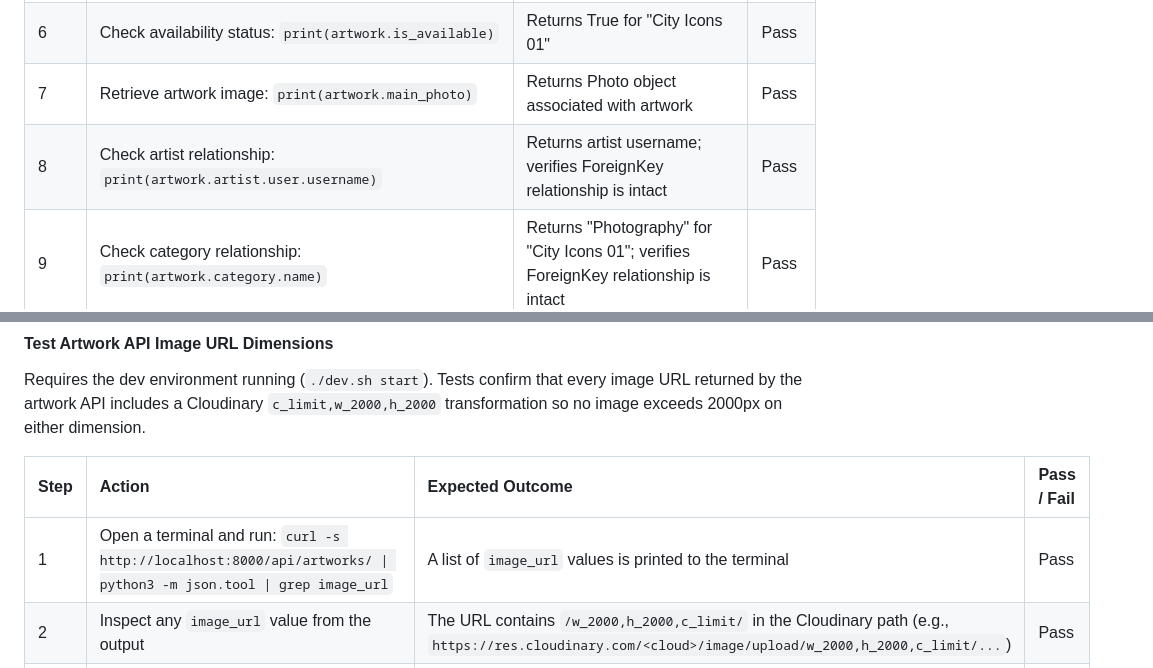
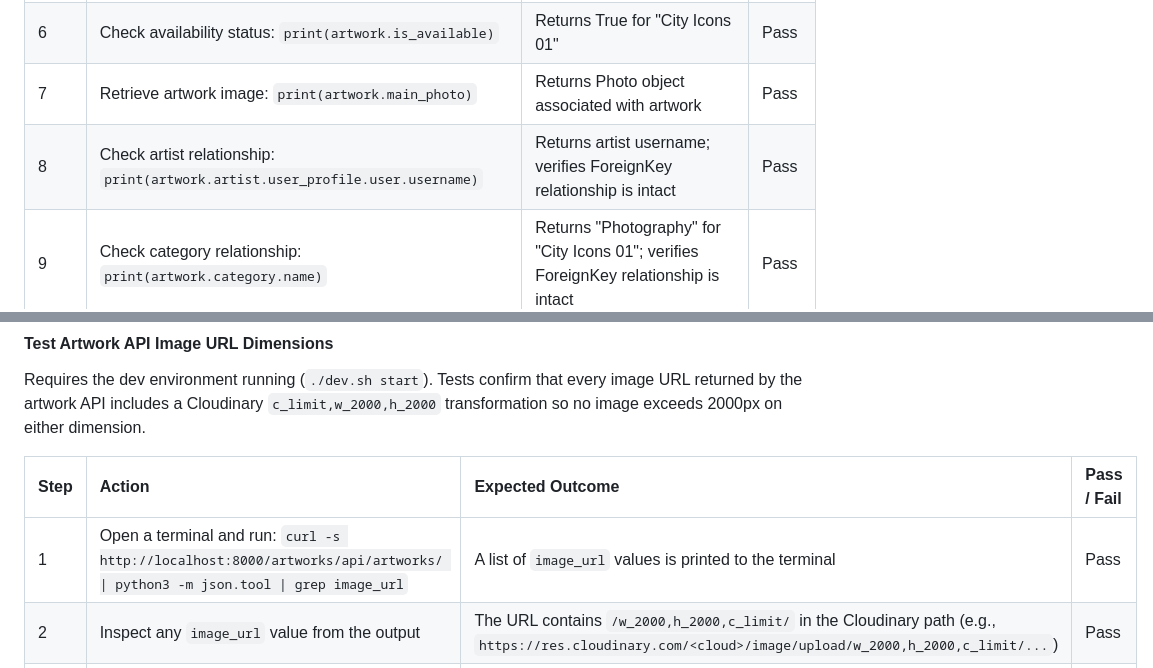
Before and after one commit to SamBailey6194/pointless_impressions, a Markdown page: docs/markdowns/MANUALTESTING.md, 2 parts joined by grey strips. Drawn GitHub-style.

Commit message:
docs(testing): Update manual test doc with corrected ORM path and API URL
  - Fix artwork.artist.user.username →
    artwork.artist.user_profile.user.username
  - Fix /api/artworks/ → /artworks/api/artworks/

```diff
--- a/docs/markdowns/MANUALTESTING.md
+++ b/docs/markdowns/MANUALTESTING.md
@@ -129,7 +129,7 @@ Use `./dev.sh shell` to access the Django shell for executing the queries 2 to 1
 | 5 | Check artwork description: `print(artwork.description)` | Returns full description text for the artwork | Pass |
 | 6 | Check availability status: `print(artwork.is_available)` | Returns True for "City Icons 01" | Pass |
 | 7 | Retrieve artwork image: `print(artwork.main_photo)` | Returns Photo object associated with artwork | Pass |
-| 8 | Check artist relationship: `print(artwork.artist.user.username)` | Returns artist username; verifies ForeignKey relationship is intact | Pass |
+| 8 | Check artist relationship: `print(artwork.artist.user_profile.user.username)` | Returns artist username; verifies ForeignKey relationship is intact | Pass |
 | 9 | Check category relationship: `print(artwork.category.name)` | Returns "Photography" for "City Icons 01"; verifies ForeignKey relationship is intact | Pass |
 | 10 | Check framing conditions: `print(list(artwork.selected_conditions.all()))` | Returns list of FramingCondition objects associated with artwork | Pass |
 | 11 | Attempt to retrieve non-existent artwork: `Artwork.objects.get(slug="fake-artwork")` | Raises `Artwork.DoesNotExist` exception (proper error handling) | Pass |
@@ -561,7 +561,7 @@ Requires the dev environment running (`./dev.sh start`). Tests confirm that ever
 
 | Step | Action | Expected Outcome | Pass / Fail |
 | :--- | :--- | :--- | :--- |
-| 1 | Open a terminal and run: `curl -s http://localhost:8000/api/artworks/ \| python3 -m json.tool \| grep image_url` | A list of `image_url` values is printed to the terminal | Pass |
+| 1 | Open a terminal and run: `curl -s http://localhost:8000/artworks/api/artworks/ \| python3 -m json.tool \| grep image_url` | A list of `image_url` values is printed to the terminal | Pass |
 | 2 | Inspect any `image_url` value from the output | The URL contains `/w_2000,h_2000,c_limit/` in the Cloudinary path (e.g., `https://res.cloudinary.com/<cloud>/image/upload/w_2000,h_2000,c_limit/...`) | Pass |
 | 3 | Copy one `image_url` and open it in a browser or run: `curl -sI "<image_url>" \| grep -i content-length` | The image loads successfully (HTTP 200); the Cloudinary transformation is applied server-side | Pass |
 | 4 | Open the Django shell with `./dev.sh shell` and run: `from pointless_impressions_src.photo.models import Photo; p = Photo.objects.first(); print(p.get_image_url)` | The URL contains `w_2000,h_2000,c_limit` in the path | Pass |
```
